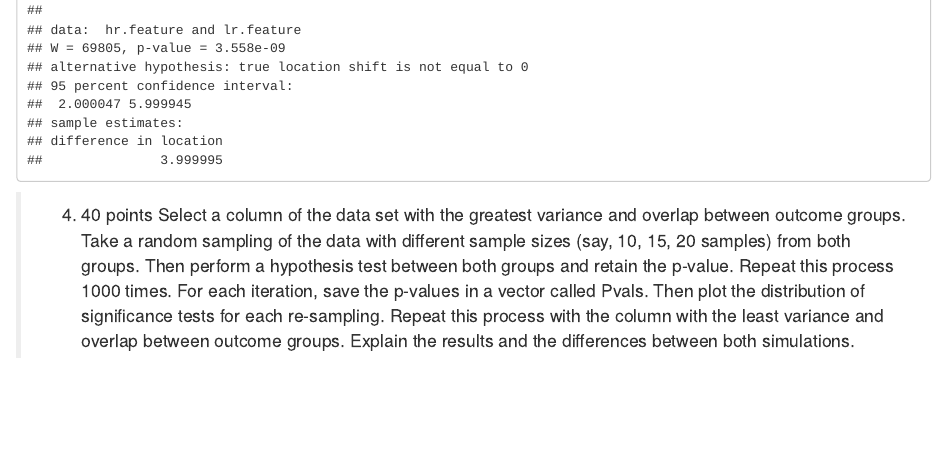
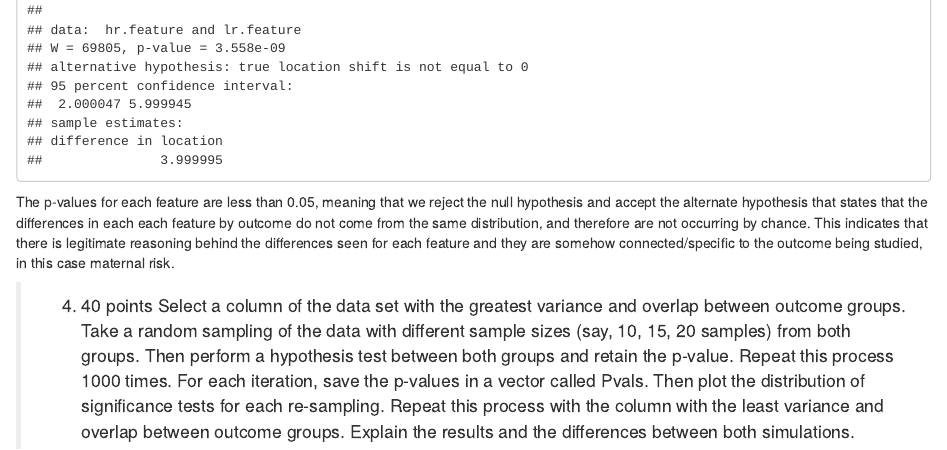
Before and after one commit to WootGirl25/RBIF111, an R Markdown document (wk2/homework2.Rmd): the page in a window 1100 px wide, from 8580 px down. Rendered offline with R 4.5, knitr and Pandoc, with nearby package versions; some code elsewhere in the file could not run offline; common packages that the code uses without loading them are loaded.

Commit message:
Update homework2.Rmd

````diff
--- a/wk2/homework2.Rmd
+++ b/wk2/homework2.Rmd
@@ -185,7 +185,7 @@ for (feature.name in names(lowrisk)[1:6]){
 
 }
 ```
-
+The p-values for each feature are less than 0.05, meaning that we reject the null hypothesis and accept the alternate hypothesis that states that the differences in each each feature by outcome do not come from the same distribution, and therefore are not occurring by chance. This indicates that there is legitimate reasoning behind the differences seen for each feature and they are somehow connected/specific to the outcome being studied, in this case maternal risk.
 
 
 > 4. 40 points Select a column of the data set with the greatest variance and overlap between outcome groups. Take a random sampling of the data with different sample sizes (say, 10, 15, 20 samples) from both groups. Then perform a hypothesis test between both groups and retain the p-value. Repeat this process 1000 times. For each iteration, save the p-values in a vector called Pvals. Then plot the distribution of significance tests for each re-sampling. Repeat this process with the column with the least variance and overlap between outcome groups. Explain the results and the differences between both simulations.
````
